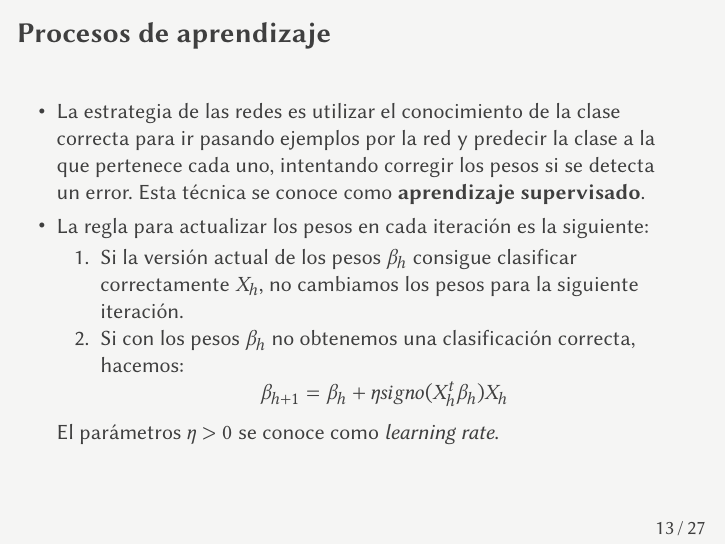
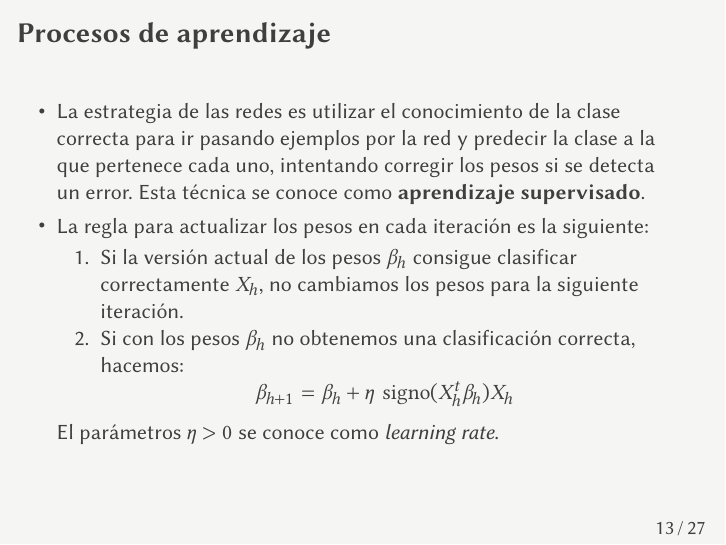
Before and after one commit to jmml97/emv-redes-neuronales, LaTeX slides (emv.redes-neuronales.presentacion.tex): page 13 of 27. Compiled offline with XeLaTeX.

Commit message:
Corrige compilación

```diff
--- a/emv.redes-neuronales.presentacion.tex
+++ b/emv.redes-neuronales.presentacion.tex
@@ -270,7 +270,7 @@
   \begin{enumerate}
     \item Si la versión actual de los pesos $\beta_h$ consigue clasificar correctamente $X_h$, no cambiamos los pesos para la siguiente iteración.
     \item Si con los pesos $\beta_h$ no obtenemos una clasificación correcta, hacemos:
-    $$\beta_{h+1} = \beta_h + \eta signo(X^{t}_{h} \beta_h)X_h  $$
+    $$\beta_{h+1} = \beta_h + \eta \, \operatorname{signo}(X^{t}_{h} \beta_h)X_h  $$
   \end{enumerate}
   El parámetros $\eta > 0$ se conoce como \textit{learning rate}.
 \end{itemize}
```
Also changed, not shown: emv.redes-neuronales.presentacion.tex (6 more changed lines).
